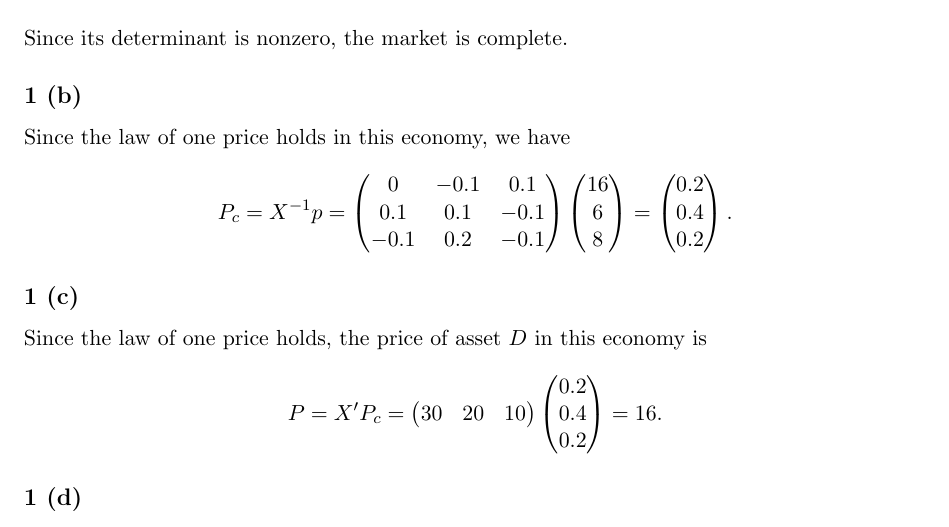
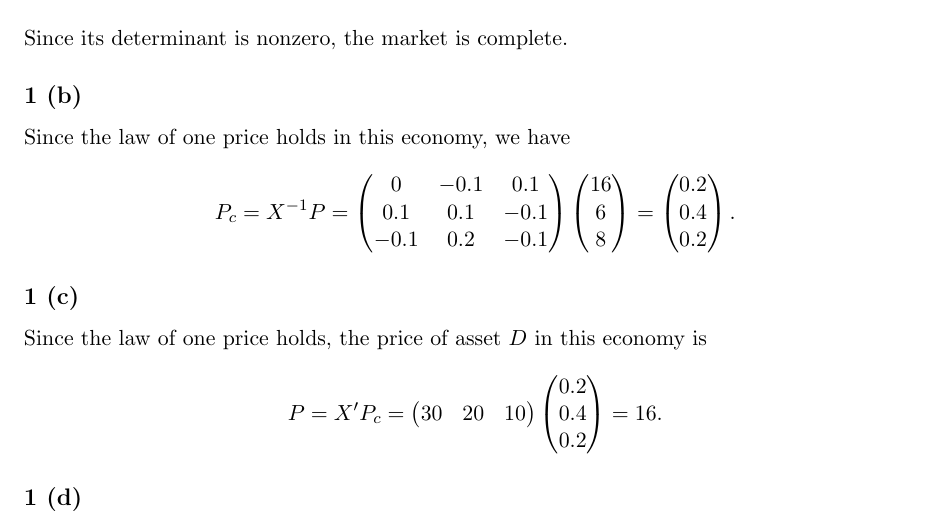
Before and after one commit to ziang2406/PS2, a LaTeX document (solution.tex): part of page 1 of 14, cut so that both start at the same text. Compiled offline with pdfLaTeX.

Commit message:
TP before: 4d

```diff
--- a/solution.tex
+++ b/solution.tex
@@ -59,7 +59,7 @@ Since its determinant is nonzero, the market is complete.
 \subsection*{1 (b)}
 Since the law of one price holds in this economy, we have
 \[
-P_c=X^{-1}p
+P_c=X^{-1} P
 =
 \begin{pmatrix}
 0 & -0.1 & 0.1 \\
```
Also changed, not shown: solution.pdf.
